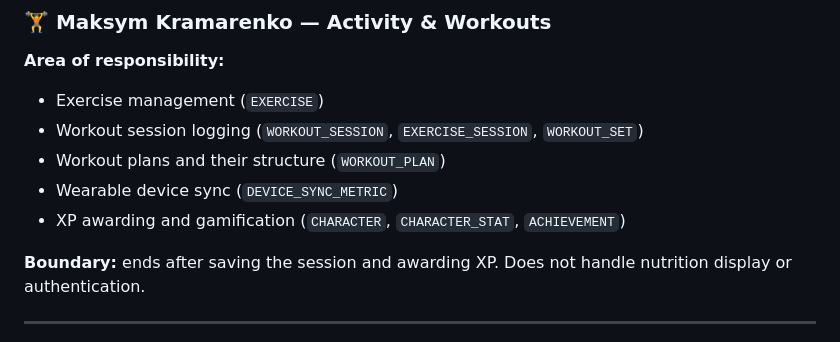
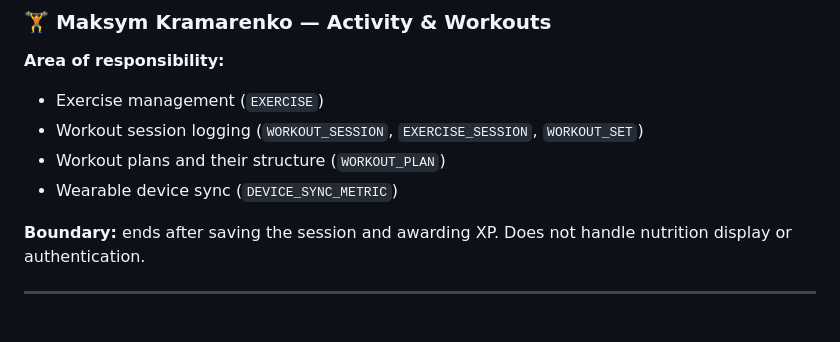
Before and after one commit to The-shtrihs/HealthPatch, a Markdown page: docs/team.md, the part around the change. Rendered like a GitHub page.

Commit message:
Remove XP awarding and gamification details
Removed XP awarding and gamification section from team documentation.

```diff
--- a/docs/team.md
+++ b/docs/team.md
@@ -45,7 +45,6 @@ Each developer is the **full owner of their domain** — they design the module,
 - Workout session logging (`WORKOUT_SESSION`, `EXERCISE_SESSION`, `WORKOUT_SET`)
 - Workout plans and their structure (`WORKOUT_PLAN`)
 - Wearable device sync (`DEVICE_SYNC_METRIC`)
-- XP awarding and gamification (`CHARACTER`, `CHARACTER_STAT`, `ACHIEVEMENT`)
 
 **Boundary:** ends after saving the session and awarding XP. Does not handle nutrition display or authentication.
 
```
